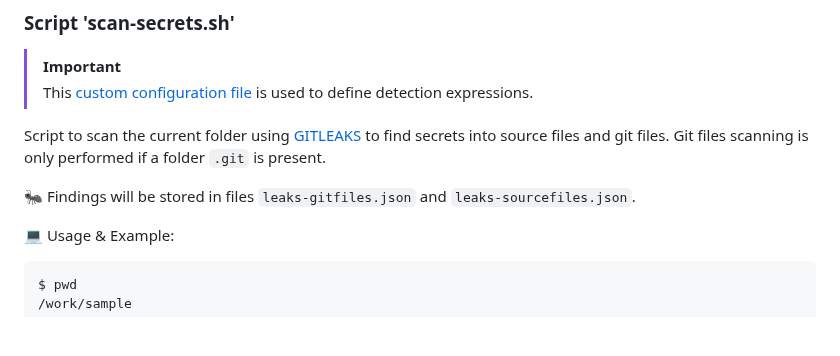
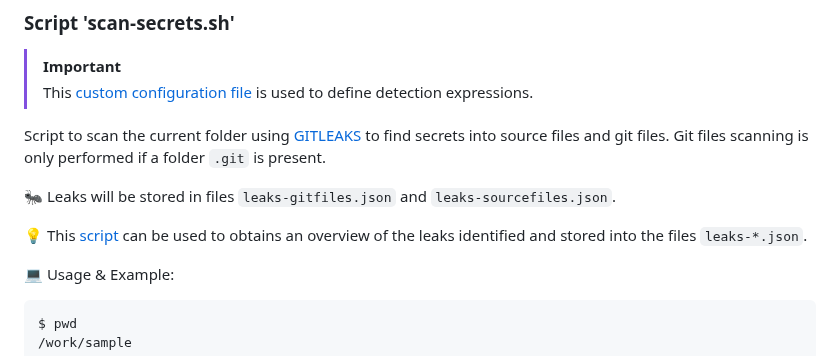
Before and after one commit to righettod/toolbox-codescan, a Markdown page: README.md, the part around the change. Rendered like a GitHub page; blank space fills up the shorter version.

```diff
--- a/README.md
+++ b/README.md
@@ -49,7 +49,9 @@ docker run --rm -v "C:/Temp:/work" --network none -it ghcr.io/righettod/toolbox-
 
 Script to scan the current folder using [GITLEAKS](https://github.com/gitleaks/gitleaks) to find secrets into source files and git files. Git files scanning is only performed if a folder `.git` is present.
 
-🐜 Findings will be stored in files `leaks-gitfiles.json` and `leaks-sourcefiles.json`.
+🐜 Leaks will be stored in files `leaks-gitfiles.json` and `leaks-sourcefiles.json`.
+
+💡 This [script](https://github.com/righettod/toolbox-pentest-web/blob/master/scripts/generate-report-gitleaks.py) can be used to obtains an overview of the leaks identified and stored into the files `leaks-*.json`.
 
 💻 Usage & Example:
 
```
